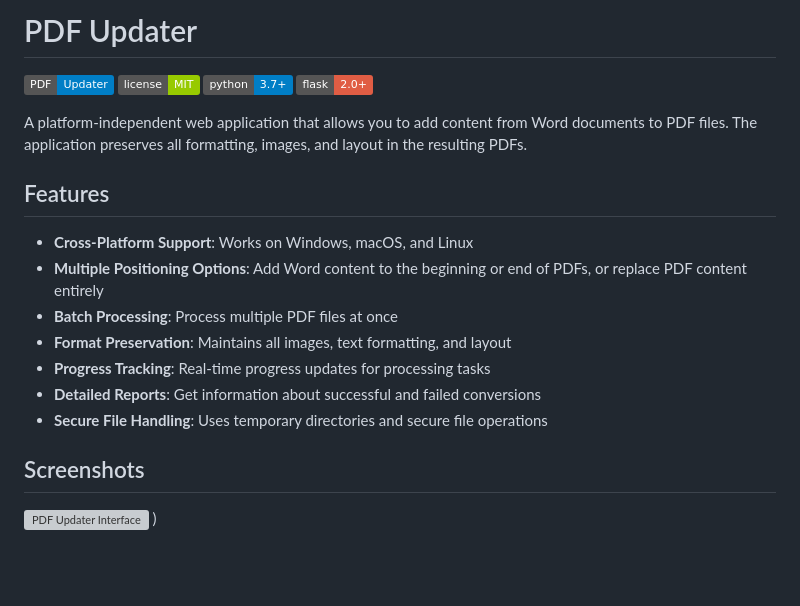
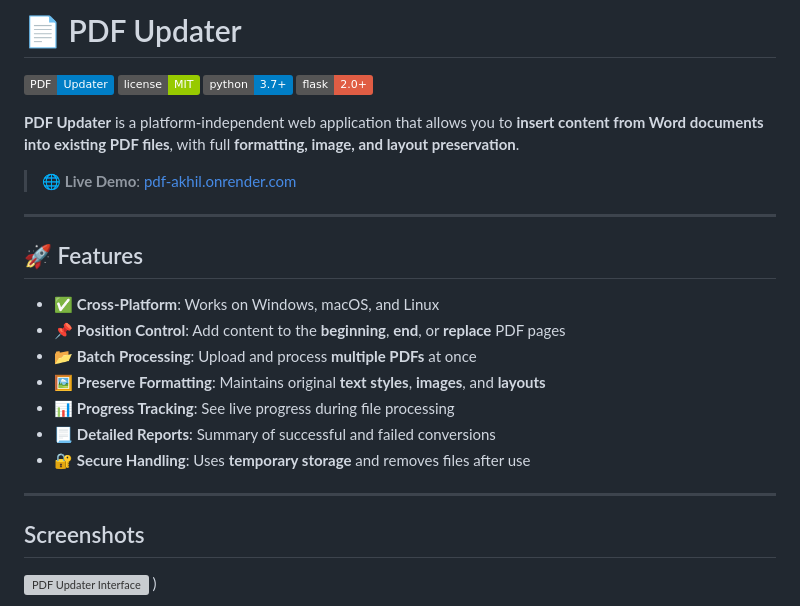
Before and after one commit to Akhil4826/Bulk-PDF-, a Markdown page: README.md, the part around the change. GitHub-like rendering; badges without logos; blank space fills up the shorter version; grey boxes are pictures that could not be loaded.

```diff
--- a/README.md
+++ b/README.md
@@ -1,21 +1,27 @@
-# PDF Updater
+# 📄 PDF Updater
 
 ![PDF Updater](https://img.shields.io/badge/PDF-Updater-blue)
 ![License](https://img.shields.io/badge/license-MIT-green)
 ![Python](https://img.shields.io/badge/python-3.7%2B-blue)
 ![Flask](https://img.shields.io/badge/flask-2.0%2B-red)
 
-A platform-independent web application that allows you to add content from Word documents to PDF files. The application preserves all formatting, images, and layout in the resulting PDFs.
+**PDF Updater** is a platform-independent web application that allows you to **insert content from Word documents into existing PDF files**, with full **formatting, image, and layout preservation**.
 
-## Features
+> 🌐 **Live Demo**: [pdf-akhil.onrender.com](https://pdf-akhil.onrender.com/)
 
-- **Cross-Platform Support**: Works on Windows, macOS, and Linux
-- **Multiple Positioning Options**: Add Word content to the beginning or end of PDFs, or replace PDF content entirely
-- **Batch Processing**: Process multiple PDF files at once
-- **Format Preservation**: Maintains all images, text formatting, and layout
-- **Progress Tracking**: Real-time progress updates for processing tasks
-- **Detailed Reports**: Get information about successful and failed conversions
-- **Secure File Handling**: Uses temporary directories and secure file operations
+---
+
+## 🚀 Features
+
+- ✅ **Cross-Platform**: Works on Windows, macOS, and Linux
+- 📌 **Position Control**: Add content to the **beginning**, **end**, or **replace** PDF pages
+- 📂 **Batch Processing**: Upload and process **multiple PDFs** at once
+- 🖼️ **Preserve Formatting**: Maintains original **text styles**, **images**, and **layouts**
+- 📊 **Progress Tracking**: See live progress during file processing
+- 📃 **Detailed Reports**: Summary of successful and failed conversions
+- 🔐 **Secure Handling**: Uses **temporary storage** and removes files after use
+
+---
 
 ## Screenshots
 
```
